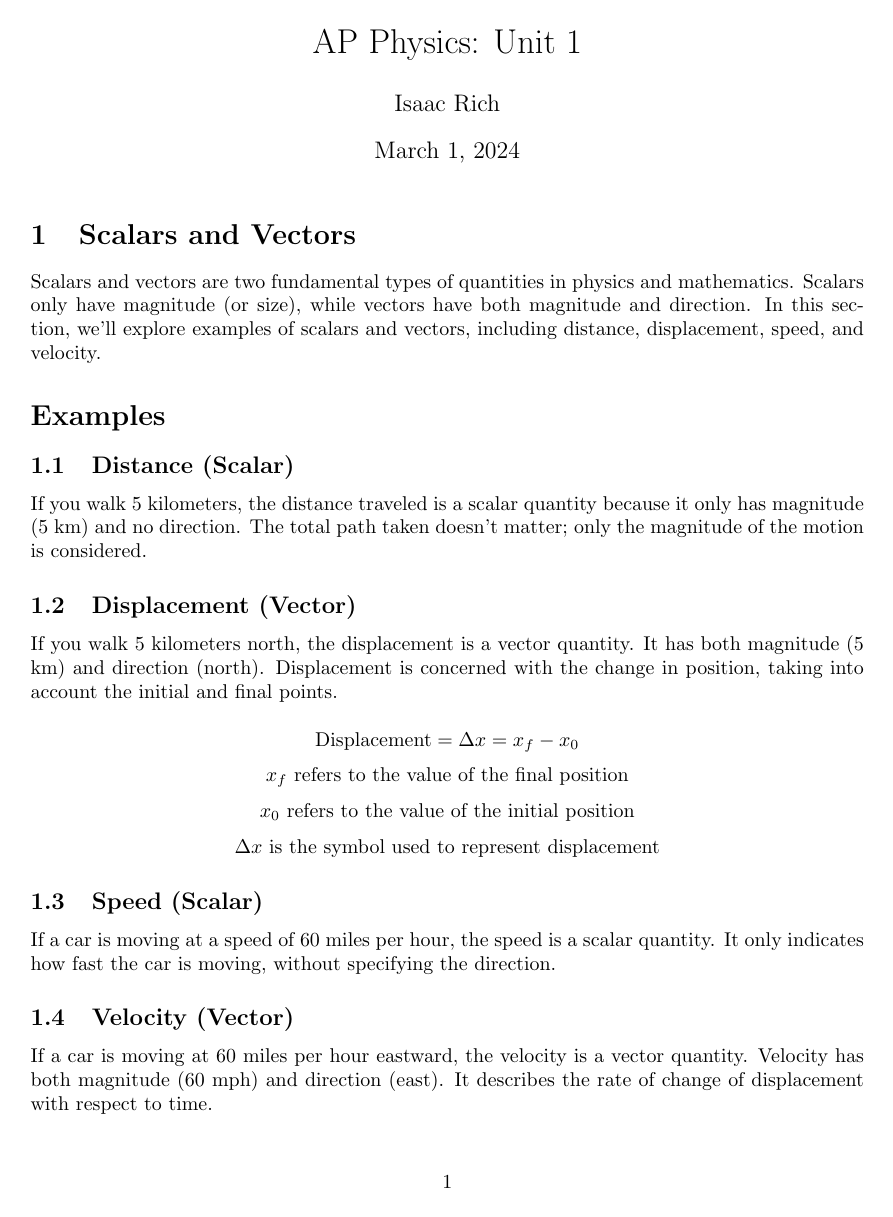
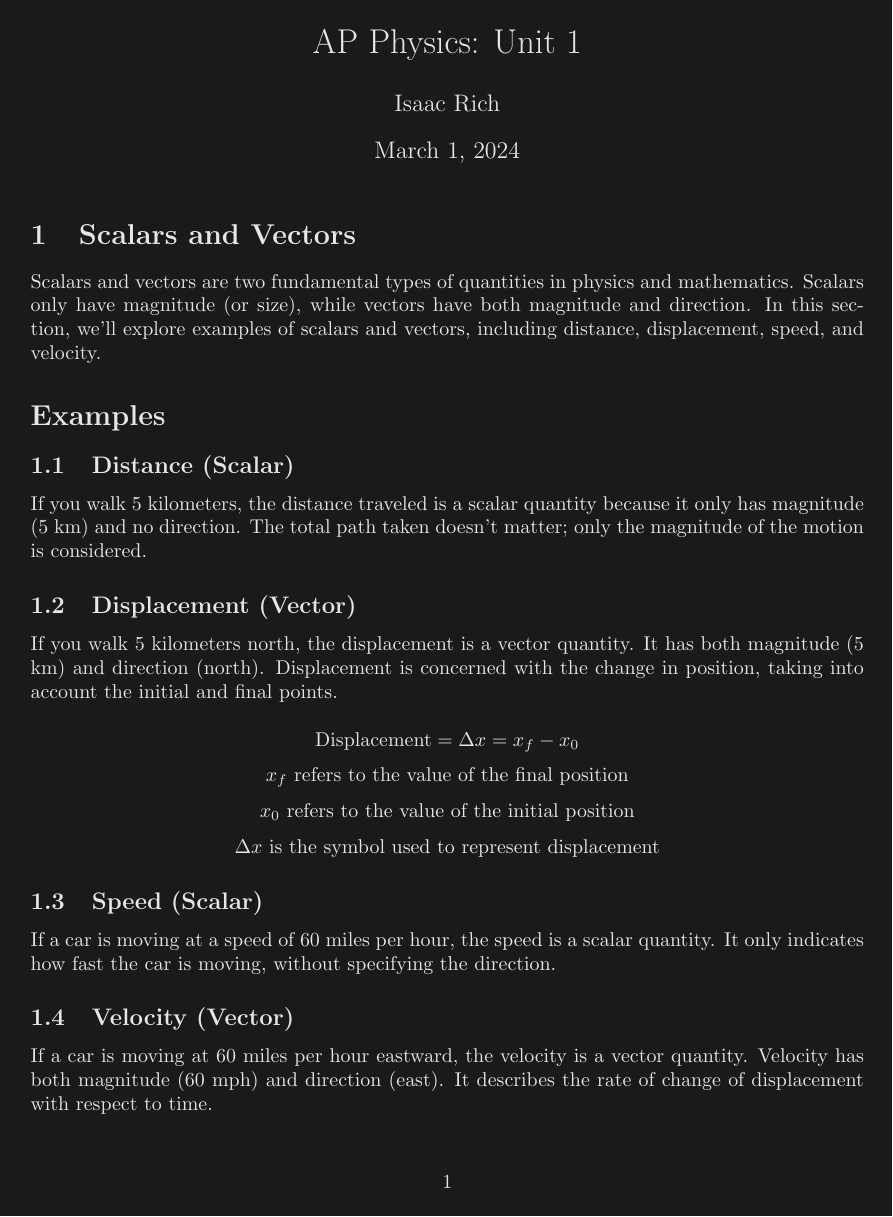
Before and after one commit to IsaacWritesCodeGithub/AP-Physics, a LaTeX document (Unit-1/1-vector-scalers.tex): page 1 of 4. Compiled offline with LaTeX, dvips and Ghostscript.

Commit message:
dark theme

```diff
--- a/Unit-1/1-vector-scalers.tex
+++ b/Unit-1/1-vector-scalers.tex
@@ -4,8 +4,8 @@
 
 %%%%%%%%%%%%%%%%%%%%%%%%%%%%% Using Packages %%%%%%%%%%%%%%%%%%%%%%%%%%%%%%%%%%
 \usepackage{xcolor}
-%\pagecolor[rgb]{0.1,0.1,0.1} % Set page background color to dark
-%\color[rgb]{0.9,0.9,0.9} % Set text color to light
+\pagecolor[rgb]{0.1,0.1,0.1} % Set page background color to dark
+\color[rgb]{0.9,0.9,0.9} % Set text color to light
 
 \usepackage{geometry}
 \usepackage{graphicx}
```
Also changed, not shown: Unit-1/1-vector-scalers.pdf.
